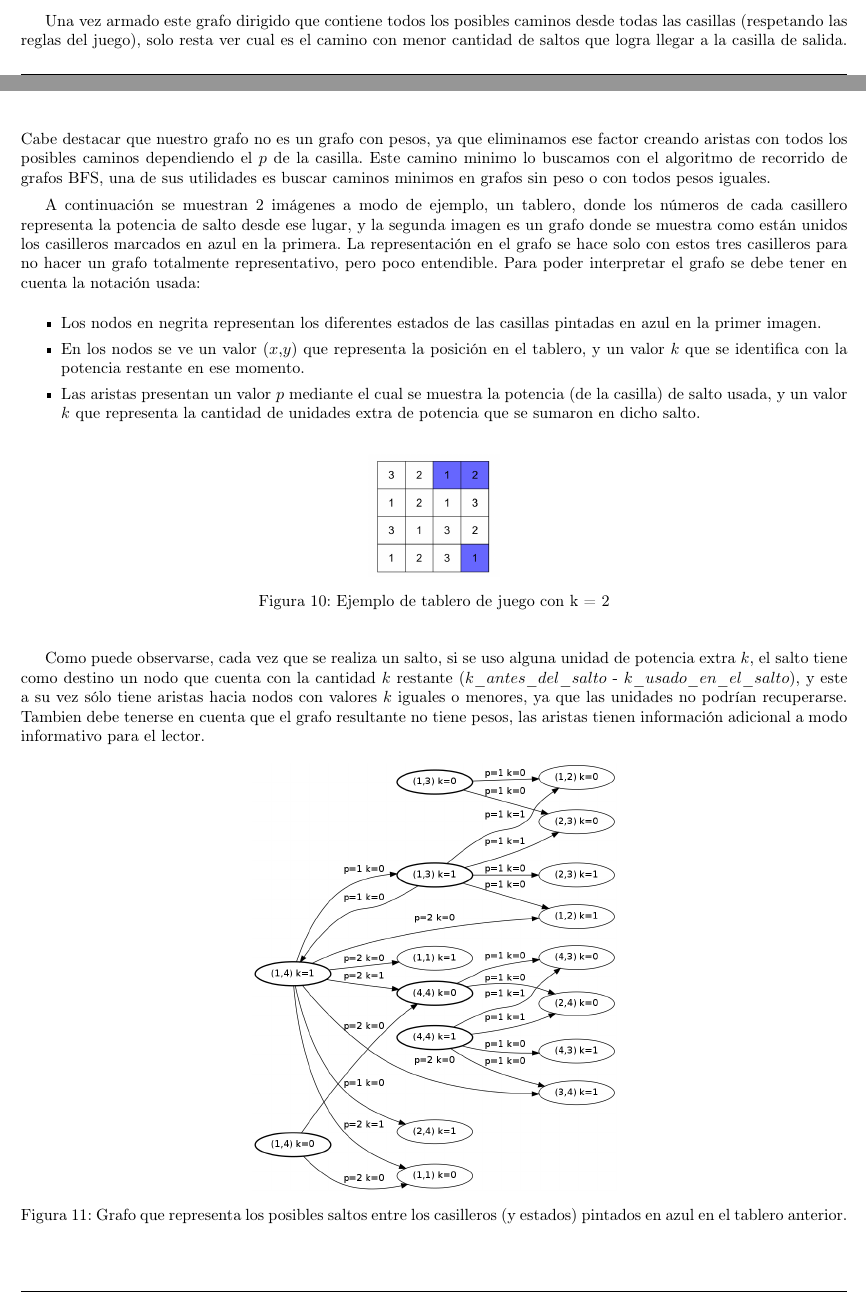
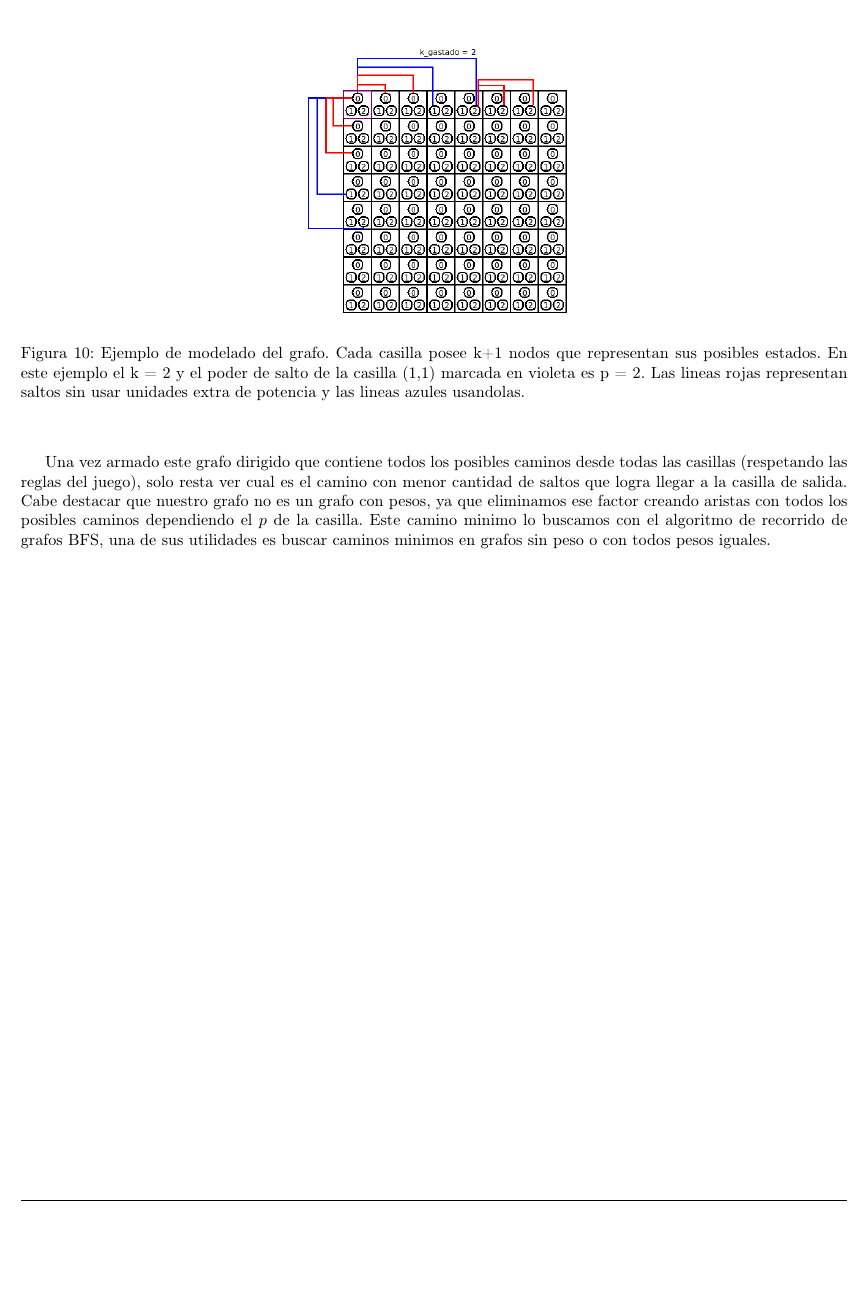
Before and after one commit to matguer/algoritmos3, a LaTeX document (tp2/informe/informe.tex, which reads tp2/informe/ej3.tex): two parts of pages 18 and 19 of 24 before the commit and part of page 19 of 24 after it, the two joined at a grey line, cut at the place of the change, the shorter picture padded with empty space. Compiled offline with pdfLaTeX.

Commit message:
restore ej3

```diff
--- a/tp2/informe/ej3.tex
+++ b/tp2/informe/ej3.tex
@@ -23,11 +24,11 @@ Para la resoluci\'on del ejercicio decidimos modelar el tablero con un grafo dir
 Para poder representar esta informaci\'on en el grafo decidimos que los nodos ademas de representar casillas, representan a las mismas pero en distintos posibles estados. Estos estados pueden ser el no haber gastado ningun $k$ en el momento que se encuentra en esa casilla, o caso contrario cuanto fue gastado para llegar hasta esa casilla a lo largo del camino realizado.
 
-%\begin{figure}[h]
-%\begin{center}
-%\includegraphics[scale=0.6]{./img/ej3_res1.png}
-%\caption{Ejemplo de modelado del grafo. Cada casilla posee k+1 nodos que representan sus posibles estados. En este ejemplo el k = 2 y el poder de salto de la casilla (1,1) marcada en violeta es p = 2. Las lineas rojas representan saltos sin usar unidades extra de potencia y las lineas azules usandolas.}
-%\end{center}
-%\end{figure}
+\begin{figure}[h]
+\begin{center}
+\includegraphics[scale=0.6]{./img/ej3_res1.png}
+\caption{Ejemplo de modelado del grafo. Cada casilla posee k+1 nodos que representan sus posibles estados. En este ejemplo el k = 2 y el poder de salto de la casilla (1,1) marcada en violeta es p = 2. Las lineas rojas representan saltos sin usar unidades extra de potencia y las lineas azules usandolas.}
+\end{center}
+\end{figure}
 
 Si unimos adecuadamente los nodos respetando las condiciones del juego, podremos modelar correctamente el tablero con todas sus condiciones. Luego solo restar\'a buscar el camino m\'inimo entre el nodo que represente la casilla de inicio y alguno de los nodos posibles de la casilla de salida. Las condiciones a respetar son las siguientes:
 
@@ -37,32 +38,6 @@ Si unimos adecuadamente los nodos respetando las condiciones del juego, podremos
 \end{itemize}
 
 Una vez armado este grafo dirigido que contiene todos los posibles caminos desde todas las casillas (respetando las reglas del juego), solo resta ver cual es el camino con menor cantidad de saltos que logra llegar a la casilla de salida. Cabe destacar que nuestro grafo no es un grafo con pesos, ya que eliminamos ese factor creando aristas con todos los posibles caminos dependiendo el $p$ de la casilla. Este camino minimo lo buscamos con el algoritmo de recorrido de grafos BFS, una de sus utilidades es buscar caminos minimos en grafos sin peso o con todos pesos iguales.
-
-
-A continuaci\'on se muestran 2 im\'agenes a modo de ejemplo, un tablero, donde los n\'umeros de cada casillero representa la potencia de salto desde ese lugar, y la segunda imagen es un grafo donde se muestra como est\'an unidos los casilleros marcados en azul en la primera. La representaci\'on en el grafo se hace solo con estos tres casilleros para no hacer un grafo totalmente representativo, pero poco entendible.
-Para poder interpretar el grafo se debe tener en cuenta la notaci\'on usada:
-\begin{itemize}
-\item Los nodos en negrita representan los diferentes estados de las casillas pintadas en azul en la primer imagen.
-\item En los nodos se ve un valor ($x$,$y$) que representa la posici\'on en el tablero, y un valor $k$ que se identifica con la potencia restante en ese momento.
-\item Las aristas presentan un valor $p$ mediante el cual se muestra la potencia (de la casilla) de salto usada, y un valor $k$ que representa la cantidad de unidades extra de potencia que se sumaron en dicho salto.
-\end{itemize}
-
-\begin{figure}[h]
-\begin{center}
-\includegraphics[scale=0.3]{./img/ej3_tablero.png}
-\caption{Ejemplo de tablero de juego con k = 2}
-\end{center}
-\end{figure}
-
-Como puede observarse, cada vez que se realiza un salto, si se uso alguna unidad de potencia extra $k$, el salto tiene como destino un nodo que cuenta con la cantidad $k$ restante ($k\_antes\_del\_salto$ - $k\_usado\_en\_el\_salto$), y este a su vez s\'olo tiene aristas hacia nodos con valores $k$ iguales o menores, ya que las unidades no podr\'ian recuperarse. Tambien debe tenerse en cuenta que el grafo resultante no tiene pesos, las aristas tienen informaci\'on adicional a modo informativo para el lector.
-
-\begin{figure}[h]
-\begin{center}
-\includegraphics[scale=0.3]{./img/ej3_grafo.png}
-\caption{Grafo que representa los posibles saltos entre los casilleros (y estados) pintados en azul en el tablero anterior.}
-\end{center}
-\end{figure}
-
 
 \newpage
 \subsection{Complejidad del algoritmo}
```
Also changed, not shown: tp2/informe/ej3.tex (3 more changed lines).
